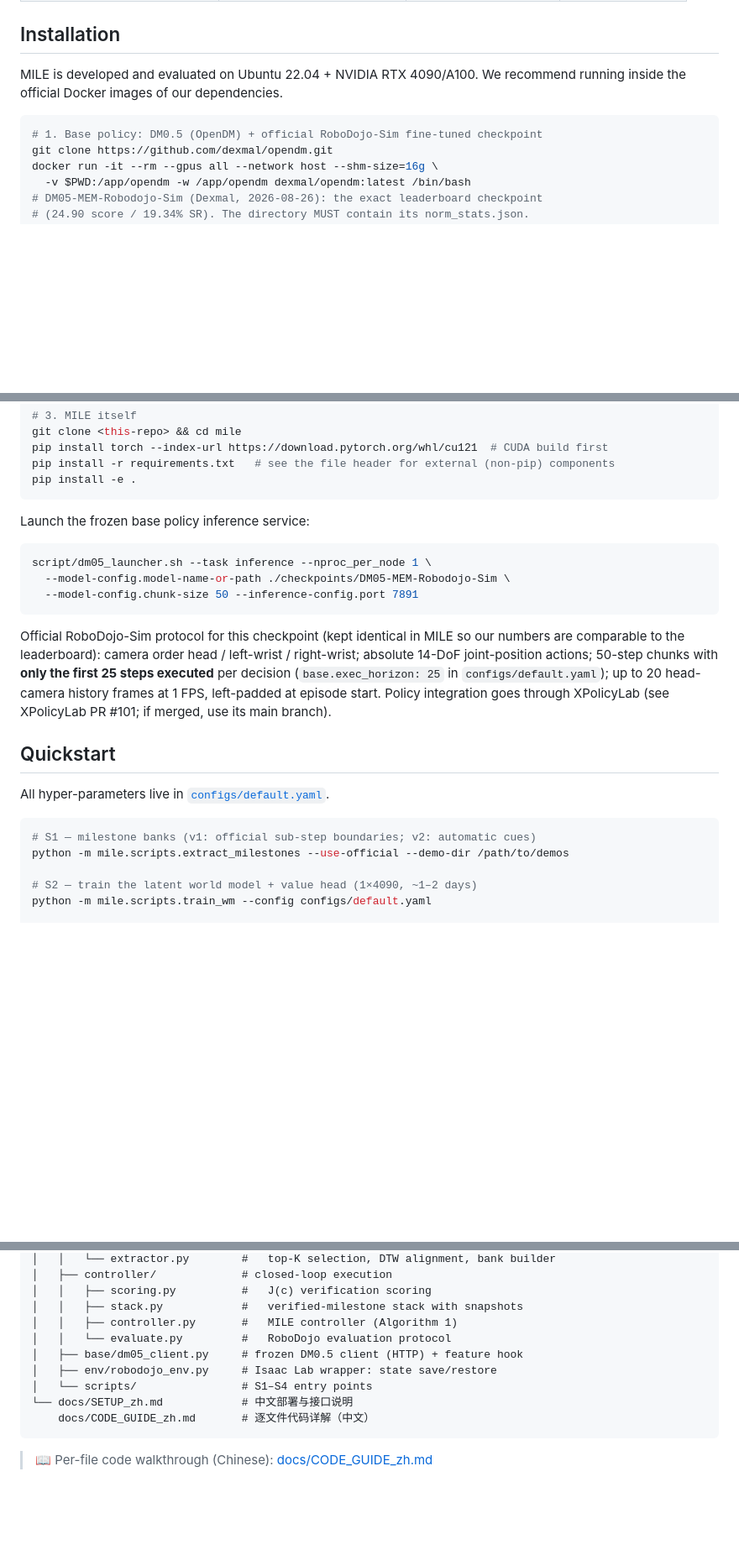
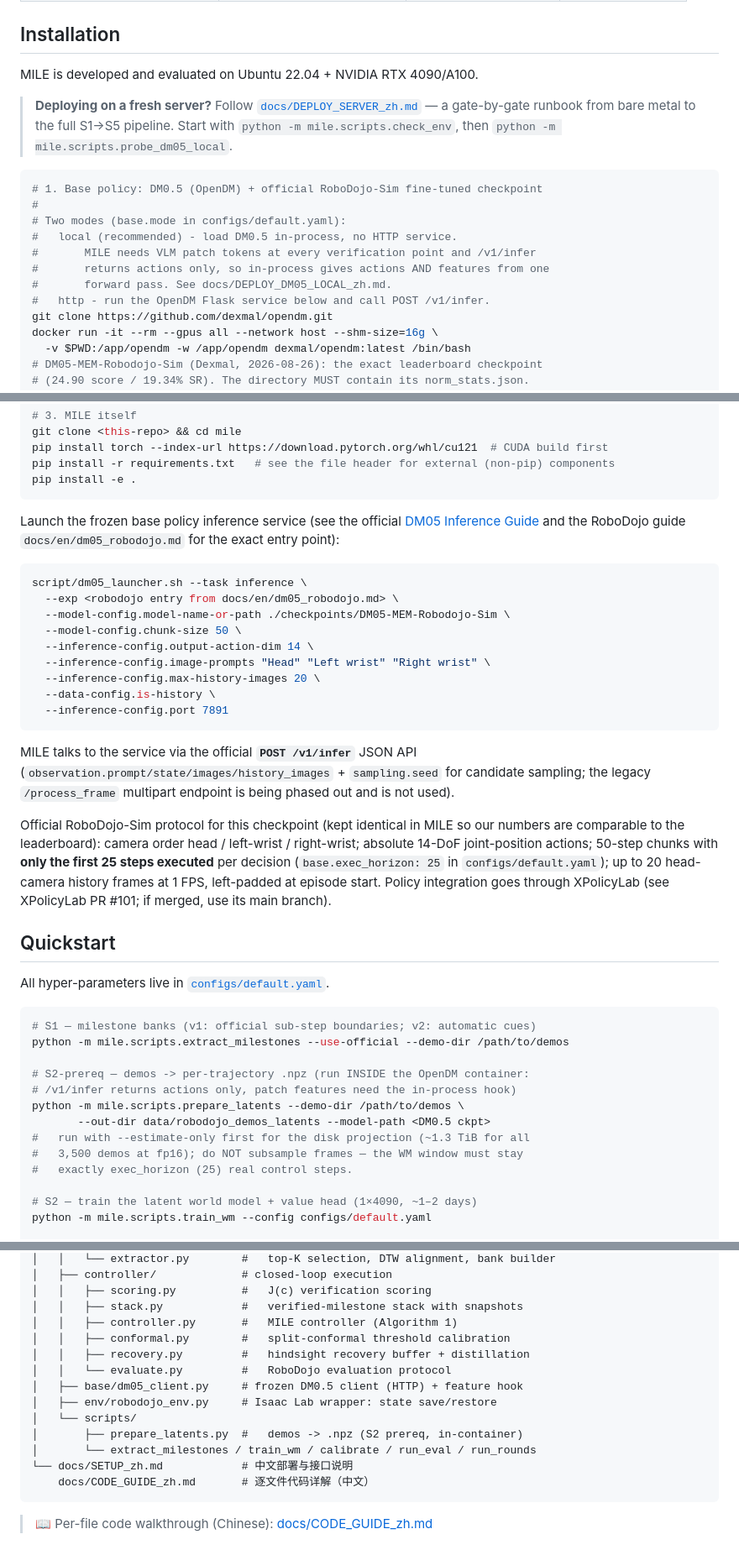
Before and after one commit to wick2002/mile, a Markdown page: README.md, 3 parts joined by grey strips. Shown at 84% size. Rendered like a GitHub page; blank space fills up the shorter version.

````diff
--- a/README.md
+++ b/README.md
@@ -55,10 +55,21 @@ The base policy stays **completely frozen**. MILE trains only ~35M parameters.
 ## Installation
 
 MILE is developed and evaluated on Ubuntu 22.04 + NVIDIA RTX 4090/A100.
-We recommend running inside the official Docker images of our dependencies.
+
+> **Deploying on a fresh server?** Follow
+> [`docs/DEPLOY_SERVER_zh.md`](docs/DEPLOY_SERVER_zh.md) — a gate-by-gate runbook
+> from bare metal to the full S1→S5 pipeline. Start with
+> `python -m mile.scripts.check_env`, then `python -m mile.scripts.probe_dm05_local`.
 
 ```bash
 # 1. Base policy: DM0.5 (OpenDM) + official RoboDojo-Sim fine-tuned checkpoint
+#
+# Two modes (base.mode in configs/default.yaml):
+#   local (recommended) - load DM0.5 in-process, no HTTP service.
+#       MILE needs VLM patch tokens at every verification point and /v1/infer
+#       returns actions only, so in-process gives actions AND features from one
+#       forward pass. See docs/DEPLOY_DM05_LOCAL_zh.md.
+#   http - run the OpenDM Flask service below and call POST /v1/infer.
 git clone https://github.com/dexmal/opendm.git
 docker run -it --rm --gpus all --network host --shm-size=16g \
   -v $PWD:/app/opendm -w /app/opendm dexmal/opendm:latest /bin/bash
@@ -81,13 +92,26 @@ pip install -r requirements.txt   # see the file header for external (non-pip) c
 pip install -e .
 ```
 
-Launch the frozen base policy inference service:
+Launch the frozen base policy inference service (see the official
+[DM05 Inference Guide](https://github.com/dexmal/opendm/blob/main/docs/en/dm05_inference.md)
+and the RoboDojo guide `docs/en/dm05_robodojo.md` for the exact entry point):
 
 ```bash
-script/dm05_launcher.sh --task inference --nproc_per_node 1 \
+script/dm05_launcher.sh --task inference \
+  --exp <robodojo entry from docs/en/dm05_robodojo.md> \
   --model-config.model-name-or-path ./checkpoints/DM05-MEM-Robodojo-Sim \
-  --model-config.chunk-size 50 --inference-config.port 7891
+  --model-config.chunk-size 50 \
+  --inference-config.output-action-dim 14 \
+  --inference-config.image-prompts "Head" "Left wrist" "Right wrist" \
+  --inference-config.max-history-images 20 \
+  --data-config.is-history \
+  --inference-config.port 7891
 ```
+
+MILE talks to the service via the official **`POST /v1/infer`** JSON API
+(`observation.prompt/state/images/history_images` + `sampling.seed` for
+candidate sampling; the legacy `/process_frame` multipart endpoint is being
+phased out and is not used).
 
 Official RoboDojo-Sim protocol for this checkpoint (kept identical in MILE so
 our numbers are comparable to the leaderboard):
@@ -104,6 +128,14 @@ All hyper-parameters live in [`configs/default.yaml`](configs/default.yaml).
 ```bash
 # S1 — milestone banks (v1: official sub-step boundaries; v2: automatic cues)
 python -m mile.scripts.extract_milestones --use-official --demo-dir /path/to/demos
+
+# S2-prereq — demos -> per-trajectory .npz (run INSIDE the OpenDM container:
+# /v1/infer returns actions only, patch features need the in-process hook)
+python -m mile.scripts.prepare_latents --demo-dir /path/to/demos \
+       --out-dir data/robodojo_demos_latents --model-path <DM0.5 ckpt>
+#   run with --estimate-only first for the disk projection (~1.3 TiB for all
+#   3,500 demos at fp16); do NOT subsample frames — the WM window must stay
+#   exactly exec_horizon (25) real control steps.
 
 # S2 — train the latent world model + value head (1×4090, ~1–2 days)
 python -m mile.scripts.train_wm --config configs/default.yaml
@@ -142,10 +174,14 @@ mile/
 │   │   ├── scoring.py          #   J(c) verification scoring
 │   │   ├── stack.py            #   verified-milestone stack with snapshots
 │   │   ├── controller.py       #   MILE controller (Algorithm 1)
+│   │   ├── conformal.py        #   split-conformal threshold calibration
+│   │   ├── recovery.py         #   hindsight recovery buffer + distillation
 │   │   └── evaluate.py         #   RoboDojo evaluation protocol
 │   ├── base/dm05_client.py     # frozen DM0.5 client (HTTP) + feature hook
 │   ├── env/robodojo_env.py     # Isaac Lab wrapper: state save/restore
-│   └── scripts/                # S1–S4 entry points
+│   └── scripts/
+│       ├── prepare_latents.py  #   demos -> .npz (S2 prereq, in-container)
+│       └── extract_milestones / train_wm / calibrate / run_eval / run_rounds
 └── docs/SETUP_zh.md            # 中文部署与接口说明
     docs/CODE_GUIDE_zh.md       # 逐文件代码详解（中文）
 ```
````
